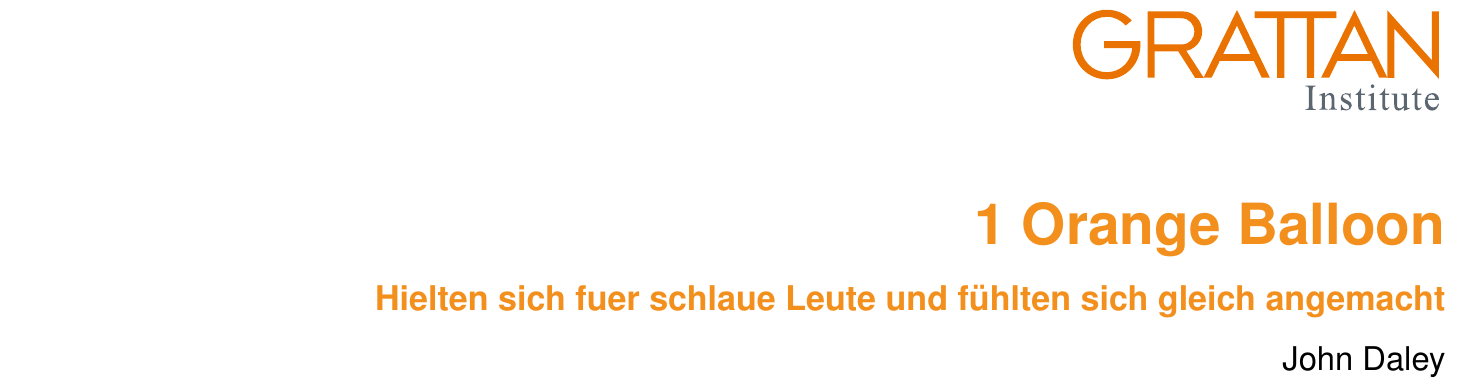
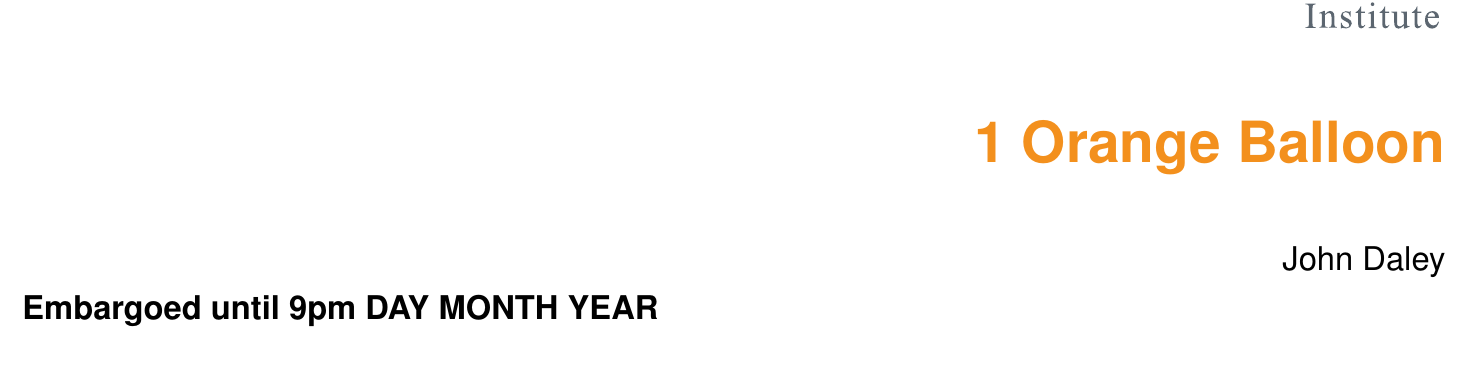
Before and after one commit to grattan/grattex, a LaTeX thesis (Report.tex): part of page 1 of 25, cut so that both start at the same text, the shorter picture padded with empty space. Compiled offline with pdfLaTeX.

Commit message:
Update Report.tex
Let's see if this fails the Travis checks.

```diff
--- a/Report.tex
+++ b/Report.tex
@@ -7,8 +14,13 @@
 \author{John Daley}
-\title{1 Orange Balloon}
-\subtitle{Hielten sich fuer schlaue Leute und fühlten sich gleich angemacht}
 
+% Get report number and month of release:
 \GrattanReportNumber{2019-00}
+\MONTH{July}
+
+% Set embargo text:
+\EmbargoText{Embargoed until 9pm DAY MONTH YEAR}
+
+
 
 \acknowledgements{%
 This report was written by Peter Goss, Julie Sonnemann, and Kate Griffiths.
```
Also changed, not shown: Report.tex (11 more changed lines).
